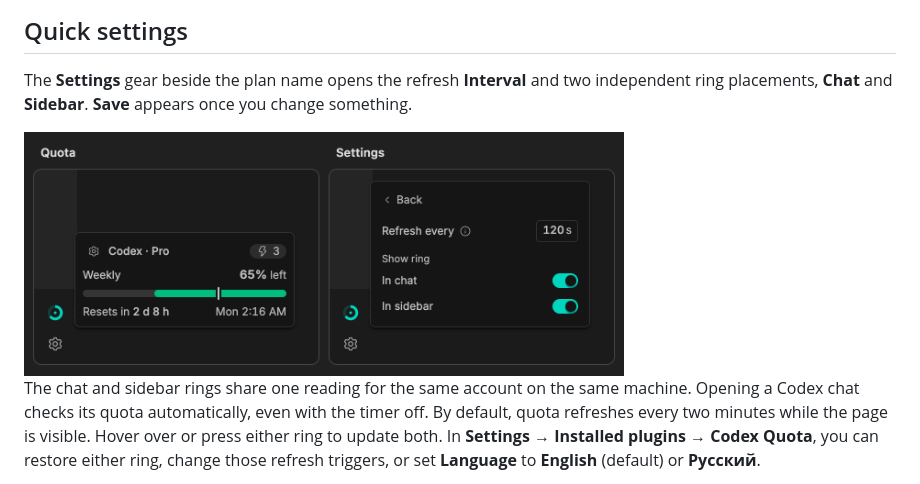
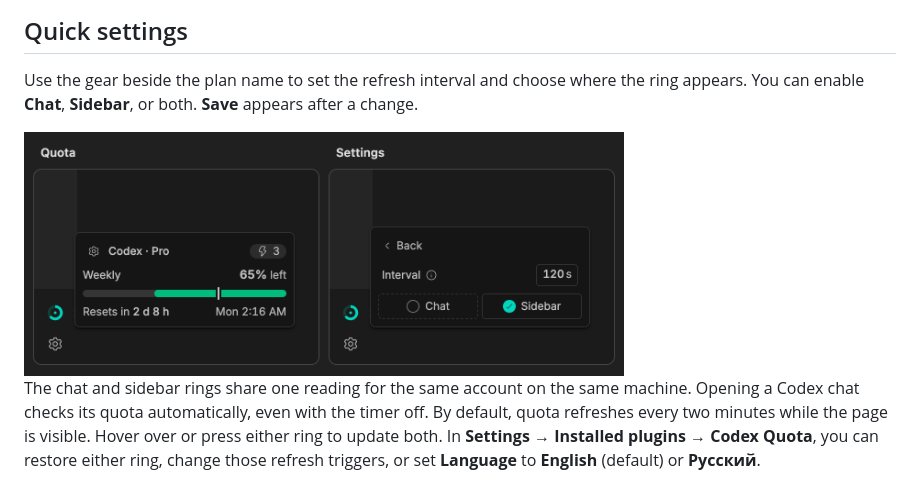
Before and after one commit to ai-babai/bb-plugin-codex-quota, a Markdown page: README.md, the part around the change. Drawn GitHub-style; pictures changed too: docs/screenshots/sidebar-en.png.

Commit message:
Show the compact placement controls in both settings guides

```diff
--- a/README.md
+++ b/README.md
@@ -42,7 +42,7 @@ Tap the teal ring in the chat composer or open the left sidebar and tap the ring
 
 ## Quick settings
 
-The **Settings** gear beside the plan name opens the refresh **Interval** and two independent ring placements, **Chat** and **Sidebar**. **Save** appears once you change something.
+Use the gear beside the plan name to set the refresh interval and choose where the ring appears. You can enable **Chat**, **Sidebar**, or both. **Save** appears after a change.
 
 <img src="docs/screenshots/sidebar-en.png" width="600" alt="Left sidebar in BB with the Codex Pro quota card on the left and its refresh and placement settings on the right">
 
```
Also changed, not shown: README.ru.md (+1 -1 lines), docs/screenshots/sidebar-ru.png, marketplace/screenshots/codex-quota/sidebar-en.png, marketplace/screenshots/codex-quota/sidebar-ru.png.
